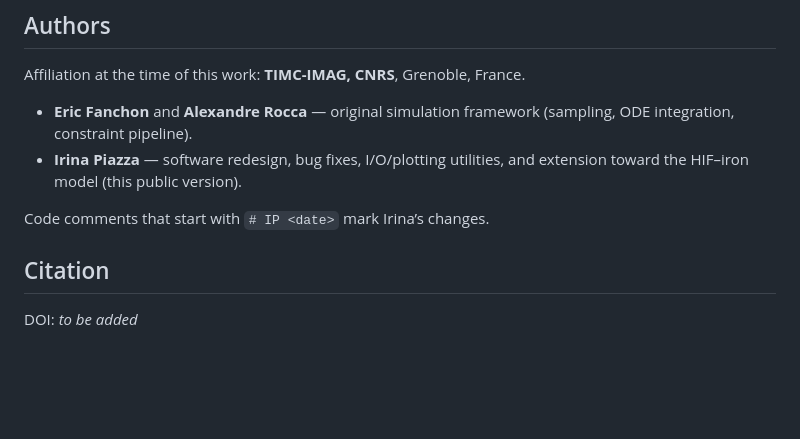
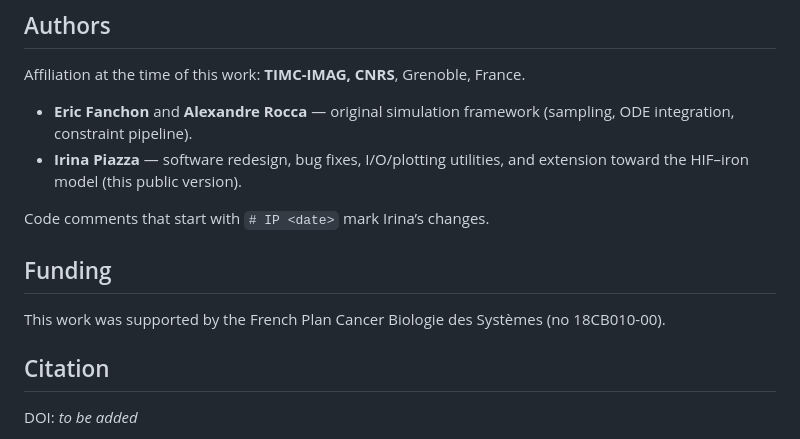
Before and after one commit to Bioinformatic-cells/hif-Fe-homeostasis, a Markdown page: README.md, the part around the change. GitHub-like rendering; blank space fills up the shorter version.

Commit message:
docs: add Plan Cancer funding acknowledgement
Co-authored-by: Cursor <cursoragent@cursor.com>

```diff
--- a/README.md
+++ b/README.md
@@ -13,6 +13,11 @@ Affiliation at the time of this work: **TIMC-IMAG, CNRS**, Grenoble, France.
   extension toward the HIF–iron model (this public version).
 
 Code comments that start with `# IP <date>` mark Irina’s changes.
+
+## Funding
+
+This work was supported by the French Plan Cancer Biologie des Systèmes
+(no 18CB010-00).
 
 ## Citation
 
```
